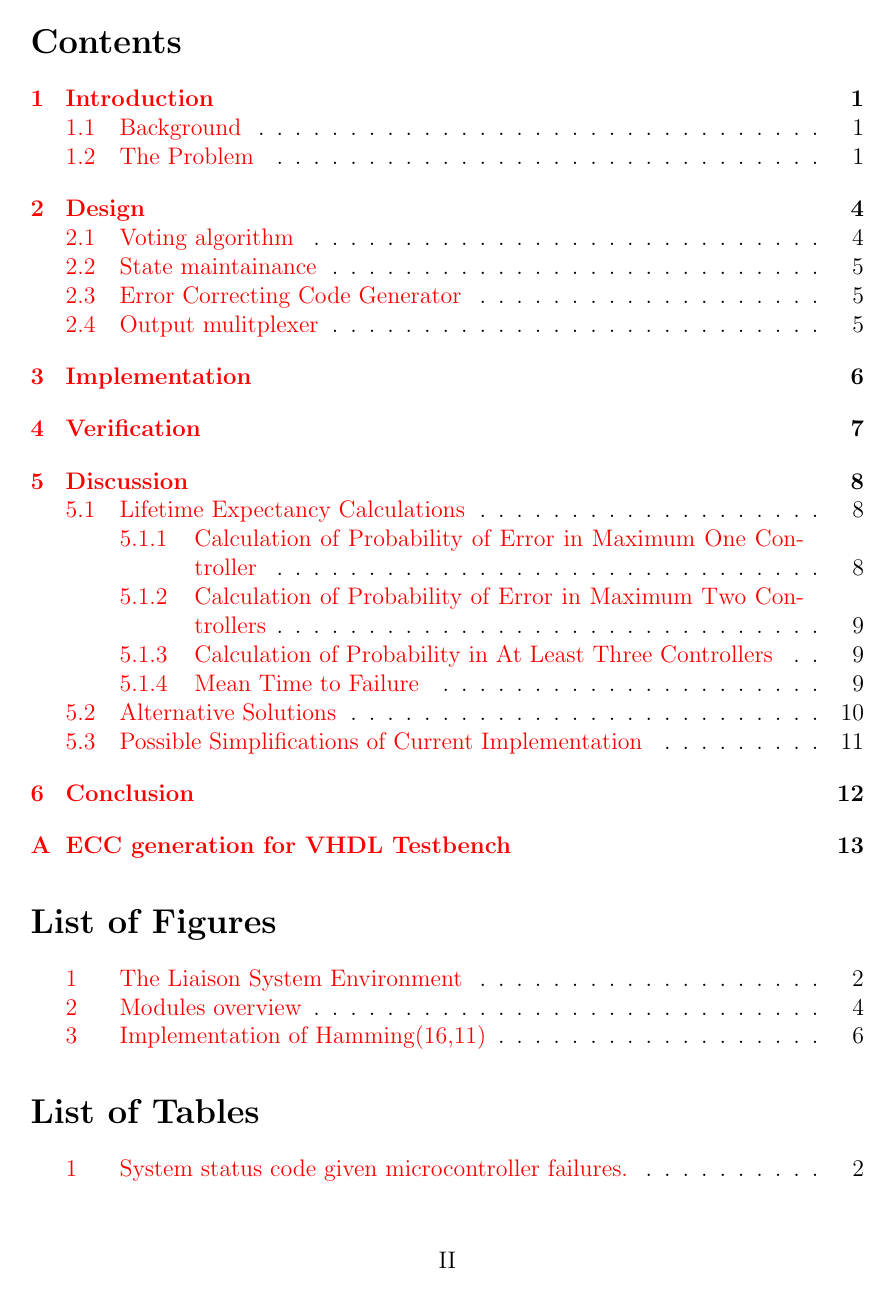
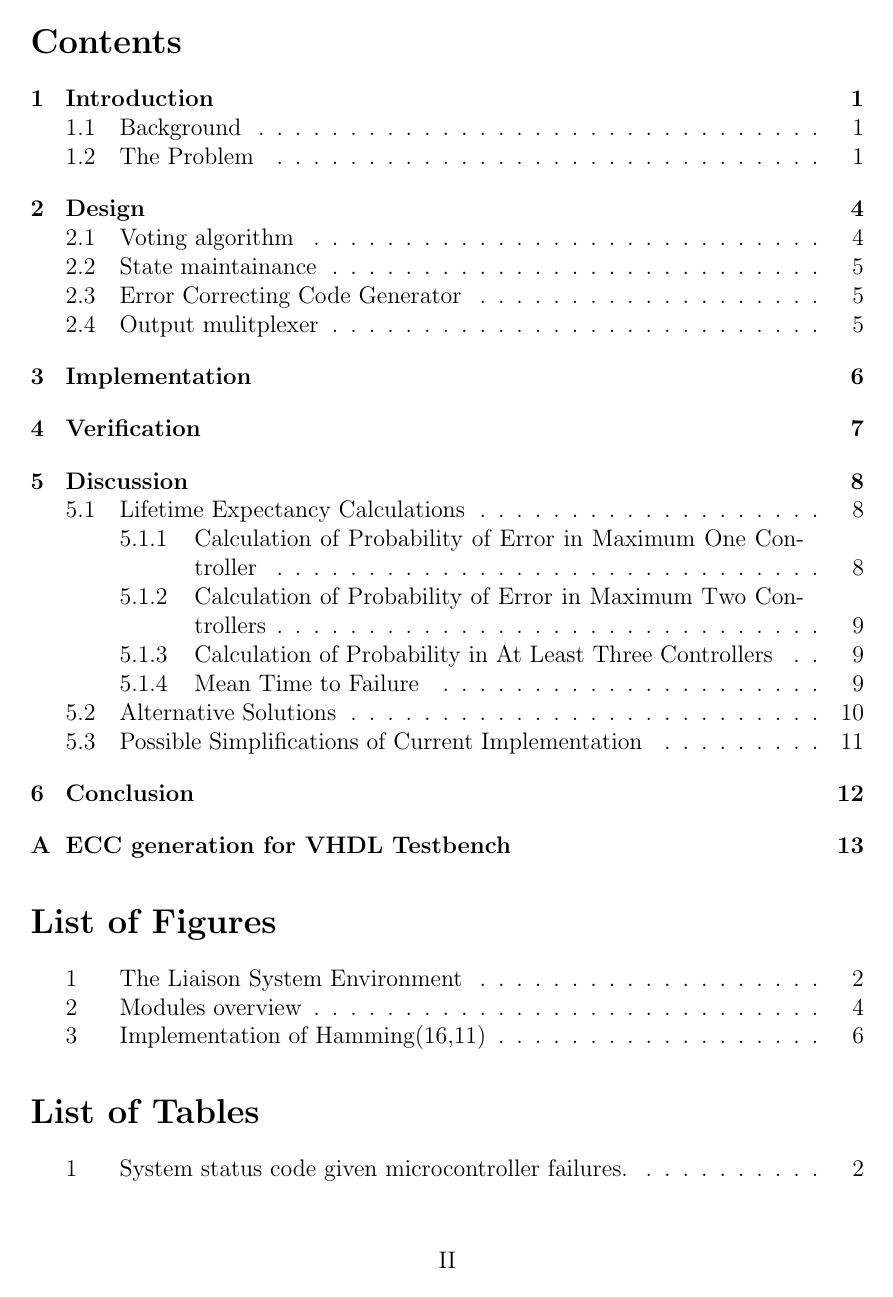
Before and after one commit to benjambj/TFE4140, a LaTeX document (report/main.tex): page 3 of 16. Compiled offline with pdfLaTeX.

Commit message:
Changed link color back to black

```diff
--- a/report/main.tex
+++ b/report/main.tex
@@ -77,7 +77,7 @@ showstringspaces=false,
     pdfproducer={Stian Hvatum, Benjamin Bjørnseth}, % producer of the document
     pdfnewwindow=true,      % links in new window
     colorlinks,       % false: boxed links; true: colored links
-    linkcolor=red,          % color of internal links
+    linkcolor=black,          % color of internal links
     citecolor=blue,        % color of links to bibliography
     filecolor=magenta,      % color of file links
     urlcolor=cyan           % color of external links
```
